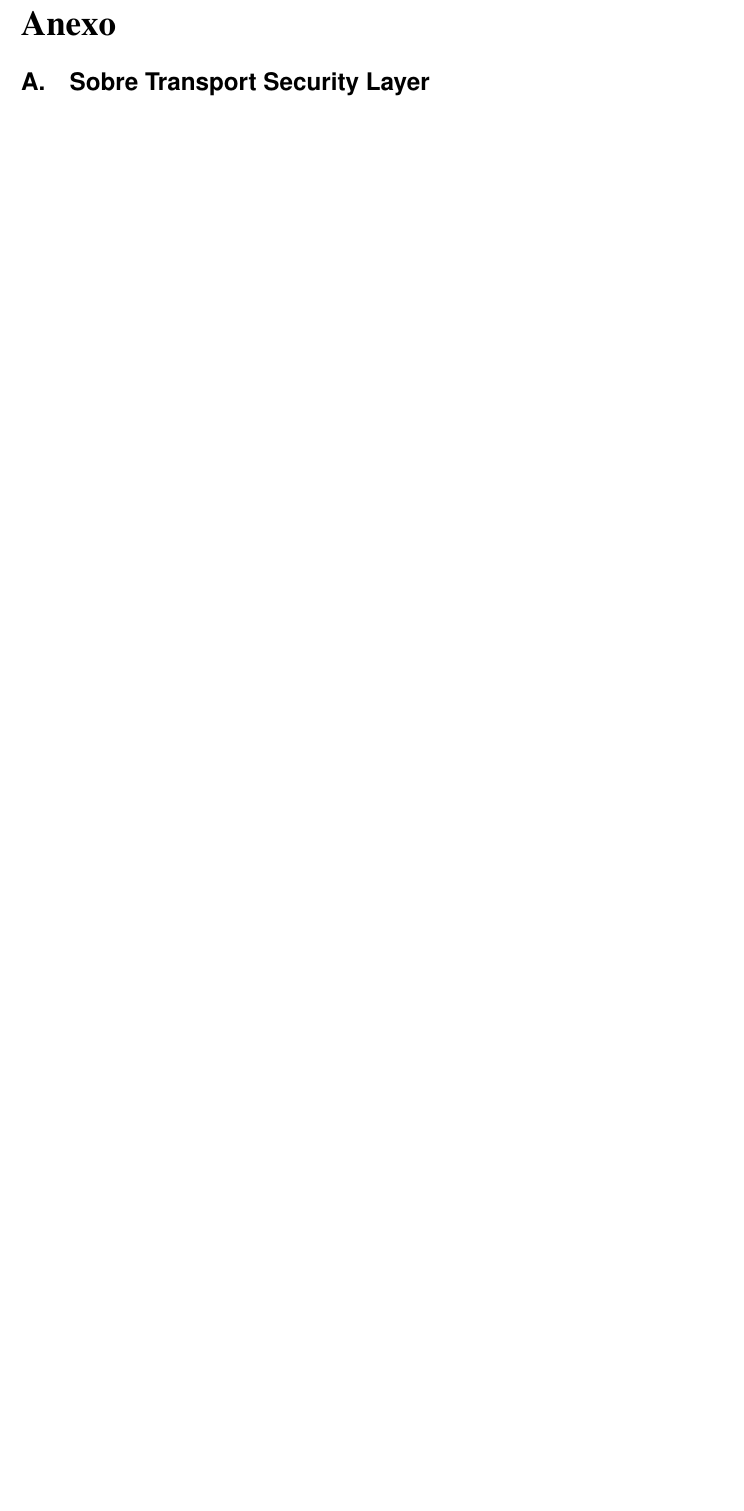
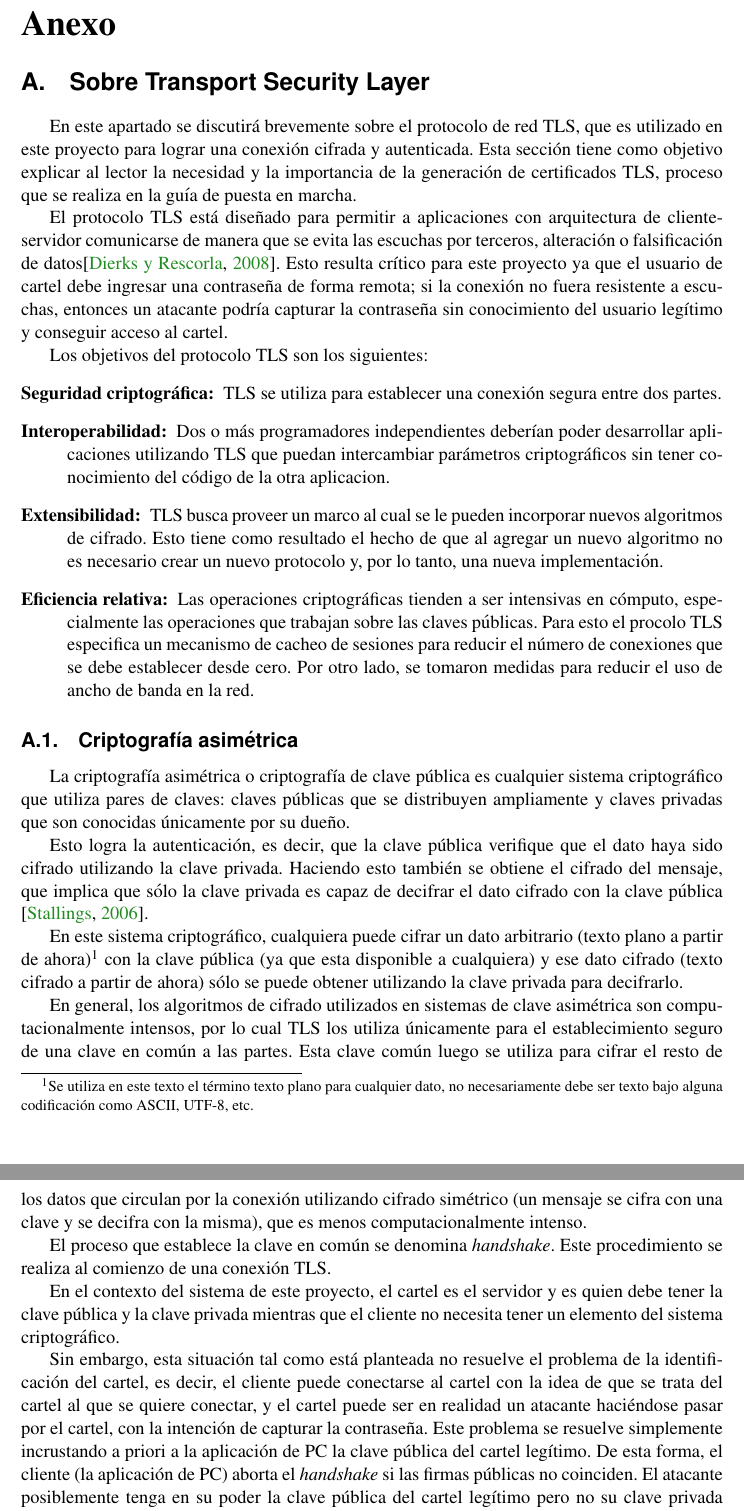
Before and after one commit to TPI-2017/informe-final, a LaTeX document (entregable.tex, which reads tls.tex): part of page 27 of 32 before the commit and two parts of pages 27 and 28 of 34 after it, the two joined at a grey line, cut so that both start at the same text, the shorter picture padded with empty space. Compiled offline with pdfLaTeX.

Commit message:
Anexo sobre TLS

```diff
--- a/tls.tex
+++ b/tls.tex
@@ -1 +1,27 @@
 \section{Sobre Transport Security Layer}
+En este apartado se discutirá brevemente sobre el protocolo de red TLS, que es utilizado en este proyecto para lograr una conexión cifrada y autenticada. Esta sección tiene como objetivo explicar al lector la necesidad y la importancia de la generación de certificados TLS, proceso que se realiza en la guía de puesta en marcha.
+
+El protocolo TLS está diseñado para permitir a aplicaciones con arquitectura de cliente-servidor comunicarse de manera que se evita las escuchas por terceros, alteración o falsificación de datos\cite{TLS}. Esto resulta crítico para este proyecto ya que el usuario de cartel debe ingresar una contraseña de forma remota; si la conexión no fuera resistente a escuchas, entonces un atacante podría capturar la contraseña sin conocimiento del usuario legítimo y conseguir acceso al cartel.
+
+Los objetivos del protocolo TLS son los siguientes:
+\begin{description}
+    \item [Seguridad criptográfica:] TLS se utiliza para establecer una conexión segura entre dos partes.
+    \item [Interoperabilidad:] Dos o más programadores independientes deberían poder desarrollar aplicaciones utilizando TLS que puedan intercambiar parámetros criptográficos sin tener conocimiento del código de la otra aplicacion.
+    \item [Extensibilidad:] TLS busca proveer un marco al cual se le pueden incorporar nuevos algoritmos de cifrado. Esto tiene como resultado el hecho de que al agregar un nuevo algoritmo no es necesario crear un nuevo protocolo y, por lo tanto, una nueva implementación.
+    \item [Eficiencia relativa:] Las operaciones criptográficas tienden a ser intensivas en cómputo, especialmente las operaciones que trabajan sobre las claves públicas. Para esto el procolo TLS especifica un mecanismo de cacheo de sesiones para reducir el número de conexiones que se debe establecer desde cero. Por otro lado, se tomaron medidas para reducir el uso de ancho de banda en la red.
+\end{description}
+
+\subsection{Criptografía asimétrica}
+La criptografía asimétrica o criptografía de clave pública es cualquier sistema criptográfico que utiliza pares de claves: claves públicas que se distribuyen ampliamente y claves privadas que son conocidas únicamente por su dueño.
+
+Esto logra la autenticación, es decir, que la clave pública verifique que el dato haya sido cifrado utilizando la clave privada. Haciendo esto también se obtiene el cifrado del mensaje, que implica que sólo la clave privada es capaz de decifrar el dato cifrado con la clave pública \cite{crypto}.
+
+En este sistema criptográfico, cualquiera puede cifrar un dato arbitrario (texto plano a partir de ahora)\footnote{Se utiliza en este texto el término texto plano para cualquier dato, no necesariamente debe ser texto bajo alguna codificación como ASCII, UTF-8, etc.} con la clave pública (ya que esta disponible a cualquiera) y ese dato cifrado (texto cifrado a partir de ahora) sólo se puede obtener utilizando la clave privada para decifrarlo.
+
+En general, los algoritmos de cifrado utilizados en sistemas de clave asimétrica son computacionalmente intensos, por lo cual TLS los utiliza únicamente para el establecimiento seguro de una clave en común a las partes. Esta clave común luego se utiliza para cifrar el resto de los datos que circulan por la conexión utilizando cifrado simétrico (un mensaje se cifra con una clave y se decifra con la misma), que es menos computacionalmente intenso.
+
+El proceso que establece la clave en común se denomina \emph{handshake}. Este procedimiento se realiza al comienzo de una conexión TLS.
+
+En el contexto del sistema de este proyecto, el cartel es el servidor y es quien debe tener la clave pública y la clave privada mientras que el cliente no necesita tener un elemento del sistema criptográfico.
+
+Sin embargo, esta situación tal como está planteada no resuelve el problema de la identificación del cartel, es decir, el cliente puede conectarse al cartel con la idea de que se trata del cartel al que se quiere conectar, y el cartel puede ser en realidad un atacante haciéndose pasar por el cartel, con la intención de capturar la contraseña. Este problema se resuelve simplemente incrustando a priori a la aplicación de PC la clave pública del cartel legítimo. De esta forma, el cliente (la aplicación de PC) aborta el \emph{handshake} si las firmas públicas no coinciden. El atacante posiblemente tenga en su poder la clave pública del cartel legítimo pero no su clave privada correspondiente, sin la cual no se puede realizar el \emph{handshake}, porque en algún punto del transcurso de éste, el cliente cifrará un mensaje con la clave pública y el atacante no tendrá la clave privada para decifrarlo.
```
Also changed, not shown: biblio.bib (+8 -1 lines).
